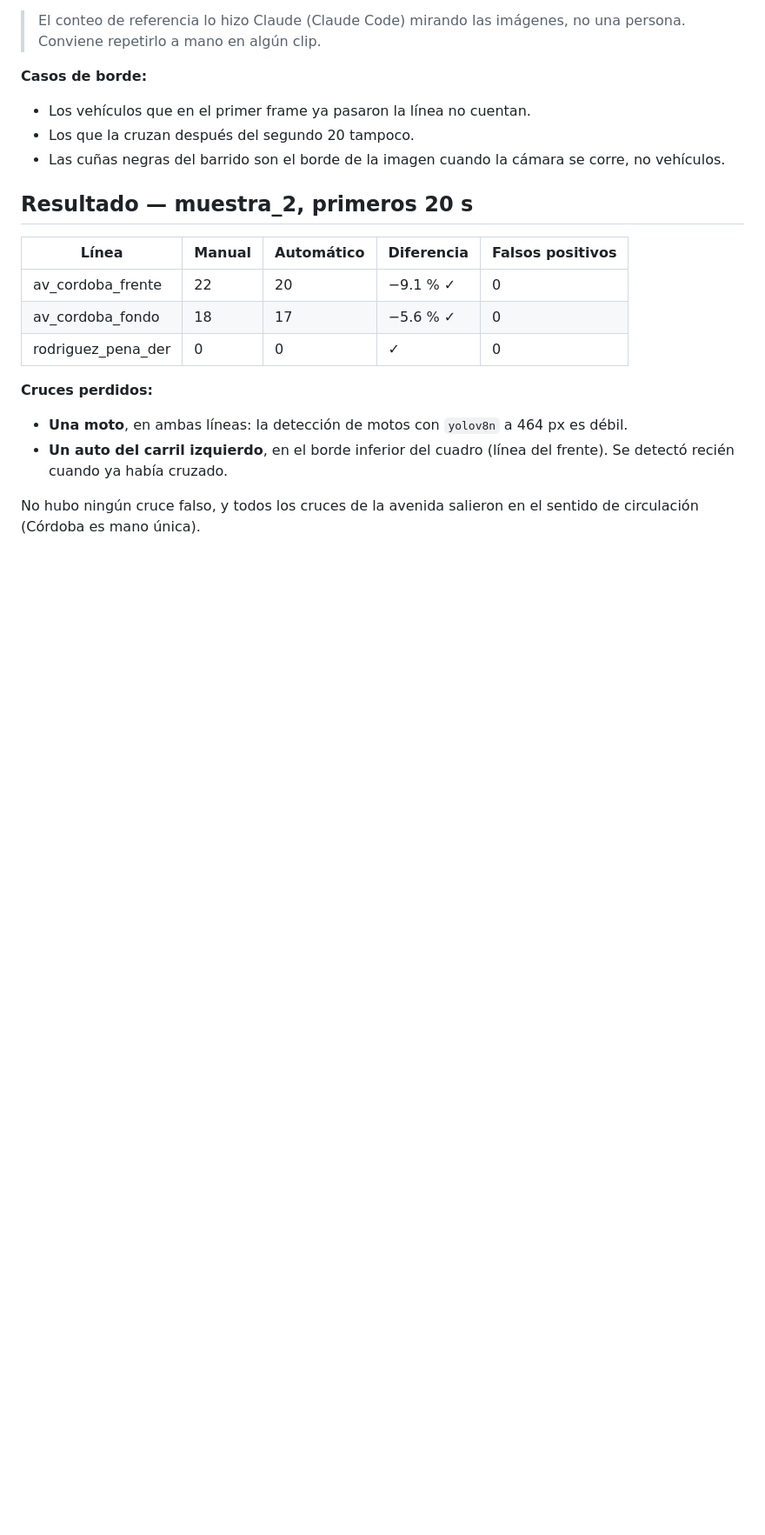
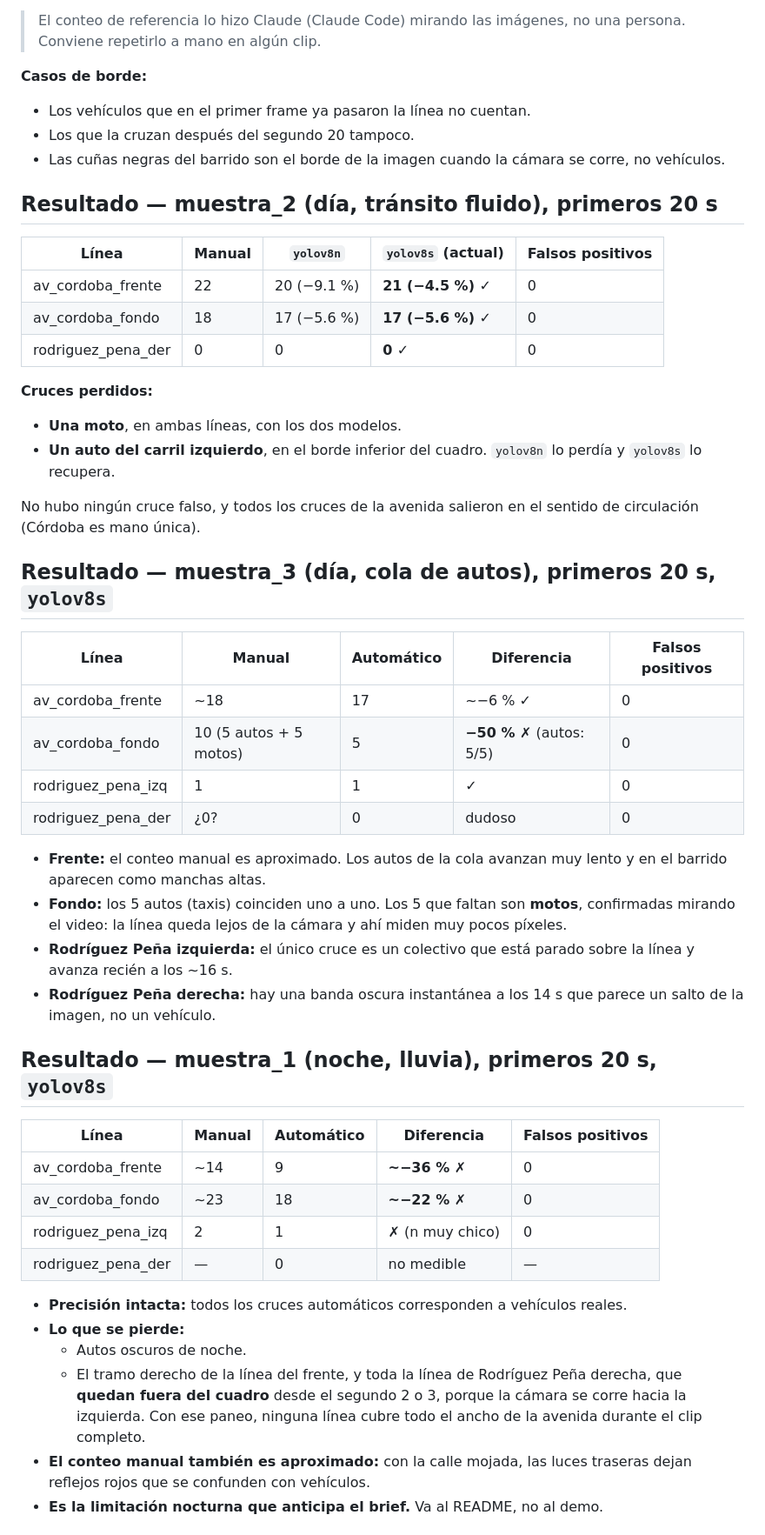
Before and after one commit to licgermancardenas-crypto/ATLAS-TRAFFIC, a Markdown page: docs/validacion_conteo.md, the part around one of its changes. Shown at 87% size. Rendered like a GitHub page; blank space fills up the shorter version.

```diff
--- a/docs/validacion_conteo.md
+++ b/docs/validacion_conteo.md
@@ -21,18 +21,58 @@ verificaron mirando los frames originales.
 - Los que la cruzan después del segundo 20 tampoco.
 - Las cuñas negras del barrido son el borde de la imagen cuando la cámara se corre, no vehículos.
 
-## Resultado — muestra_2, primeros 20 s
+## Resultado — muestra_2 (día, tránsito fluido), primeros 20 s
+
+| Línea | Manual | `yolov8n` | `yolov8s` (actual) | Falsos positivos |
+|---|---|---|---|---|
+| av_cordoba_frente | 22 | 20 (−9.1 %) | **21 (−4.5 %) ✓** | 0 |
+| av_cordoba_fondo | 18 | 17 (−5.6 %) | **17 (−5.6 %) ✓** | 0 |
+| rodriguez_pena_der | 0 | 0 | **0 ✓** | 0 |
+
+**Cruces perdidos:**
+- **Una moto**, en ambas líneas, con los dos modelos.
+- **Un auto del carril izquierdo**, en el borde inferior del cuadro. `yolov8n` lo perdía y
+  `yolov8s` lo recupera.
+
+No hubo ningún cruce falso, y todos los cruces de la avenida salieron en el sentido de
+circulación (Córdoba es mano única).
+
+## Resultado — muestra_3 (día, cola de autos), primeros 20 s, `yolov8s`
 
 | Línea | Manual | Automático | Diferencia | Falsos positivos |
 |---|---|---|---|---|
-| av_cordoba_frente | 22 | 20 | −9.1 % ✓ | 0 |
-| av_cordoba_fondo | 18 | 17 | −5.6 % ✓ | 0 |
-| rodriguez_pena_der | 0 | 0 | ✓ | 0 |
+| av_cordoba_frente | ~18 | 17 | ~−6 % ✓ | 0 |
+| av_cordoba_fondo | 10 (5 autos + 5 motos) | 5 | **−50 % ✗** (autos: 5/5) | 0 |
+| rodriguez_pena_izq | 1 | 1 | ✓ | 0 |
+| rodriguez_pena_der | ¿0? | 0 | dudoso | 0 |
 
-**Cruces perdidos:**
-- **Una moto**, en ambas líneas: la detección de motos con `yolov8n` a 464 px es débil.
-- **Un auto del carril izquierdo**, en el borde inferior del cuadro (línea del frente).
-  Se detectó recién cuando ya había cruzado.
+- **Frente:** el conteo manual es aproximado. Los autos de la cola avanzan muy lento y en
+  el barrido aparecen como manchas altas.
+- **Fondo:** los 5 autos (taxis) coinciden uno a uno. Los 5 que faltan son **motos**,
+  confirmadas mirando el video: la línea queda lejos de la cámara y ahí miden muy pocos
+  píxeles.
+- **Rodríguez Peña izquierda:** el único cruce es un colectivo que está parado sobre la
+  línea y avanza recién a los ~16 s.
+- **Rodríguez Peña derecha:** hay una banda oscura instantánea a los 14 s que parece un
+  salto de la imagen, no un vehículo.
 
-No hubo ningún cruce falso, y todos los cruces de la avenida salieron en el sentido de
-circulación (Córdoba es mano única).
+## Resultado — muestra_1 (noche, lluvia), primeros 20 s, `yolov8s`
+
+| Línea | Manual | Automático | Diferencia | Falsos positivos |
+|---|---|---|---|---|
+| av_cordoba_frente | ~14 | 9 | **~−36 % ✗** | 0 |
+| av_cordoba_fondo | ~23 | 18 | **~−22 % ✗** | 0 |
+| rodriguez_pena_izq | 2 | 1 | ✗ (n muy chico) | 0 |
+| rodriguez_pena_der | — | 0 | no medible | — |
+
+- **Precisión intacta:** todos los cruces automáticos corresponden a vehículos reales.
+- **Lo que se pierde:**
+  - Autos oscuros de noche.
+  - El tramo derecho de la línea del frente, y toda la línea de Rodríguez Peña derecha,
+    que **quedan fuera del cuadro** desde el segundo 2 o 3, porque la cámara se corre
+    hacia la izquierda. Con ese paneo, ninguna línea cubre todo el ancho de la avenida
+    durante el clip completo.
+- **El conteo manual también es aproximado:** con la calle mojada, las luces traseras dejan
+  reflejos rojos que se confunden con vehículos.
+- **Es la limitación nocturna que anticipa el brief.** Va al README, no al demo.
+
```
Also changed, not shown: other parts of docs/validacion_conteo.md (+14 -4 lines), README.md (+21 -9 lines), docs/validacion_congestion.md (+18 -18 lines), docs/assets/anotado.jpg, docs/assets/dashboard_consulta.png, docs/assets/dashboard_panorama.png, 14 other files.
